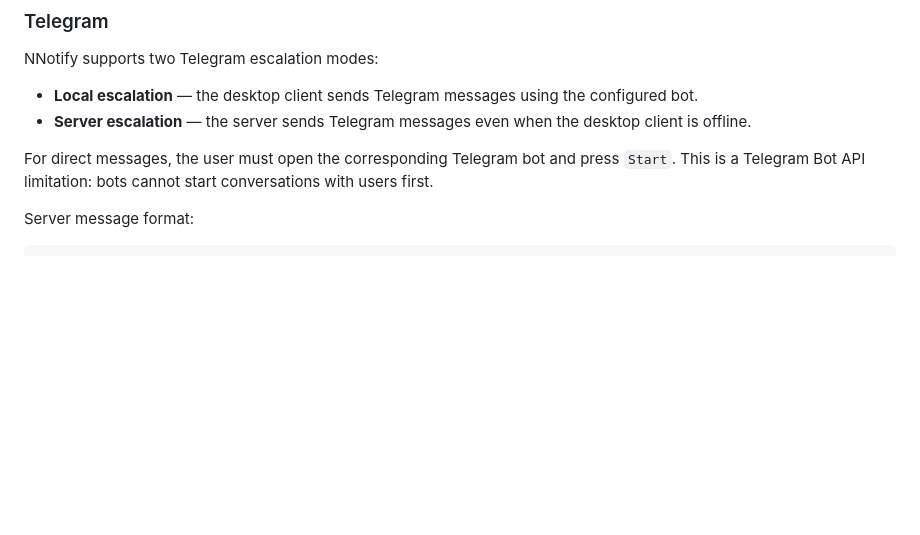
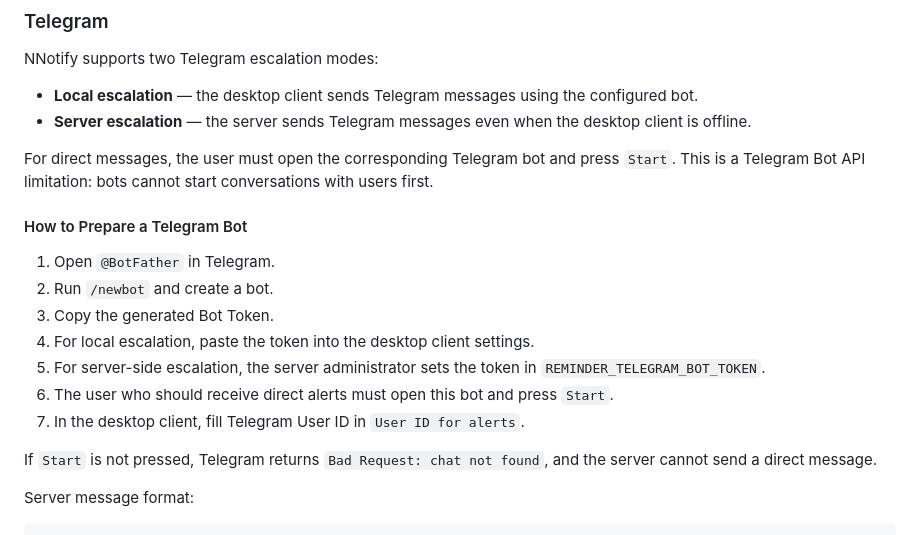
Before and after one commit to Job1Nikita/NNotify, a Markdown page: README.md, the part around one of its changes. GitHub-like rendering; blank space fills up the shorter version.

````diff
--- a/README.md
+++ b/README.md
@@ -247,6 +259,18 @@ NNotify supports two Telegram escalation modes:
 
 For direct messages, the user must open the corresponding Telegram bot and press `Start`. This is a Telegram Bot API limitation: bots cannot start conversations with users first.
 
+#### How to Prepare a Telegram Bot
+
+1. Open `@BotFather` in Telegram.
+2. Run `/newbot` and create a bot.
+3. Copy the generated Bot Token.
+4. For local escalation, paste the token into the desktop client settings.
+5. For server-side escalation, the server administrator sets the token in `REMINDER_TELEGRAM_BOT_TOKEN`.
+6. The user who should receive direct alerts must open this bot and press `Start`.
+7. In the desktop client, fill Telegram User ID in `User ID for alerts`.
+
+If `Start` is not pressed, Telegram returns `Bad Request: chat not found`, and the server cannot send a direct message.
+
 Server message format:
 
 ```text
````
Also changed, not shown: other parts of README.md (+12 -0 lines), server/README.md (+42 -0 lines), docs/images/Add_Notification.png, docs/images/Main_Windows.png, docs/images/Panel_Settings.png.
